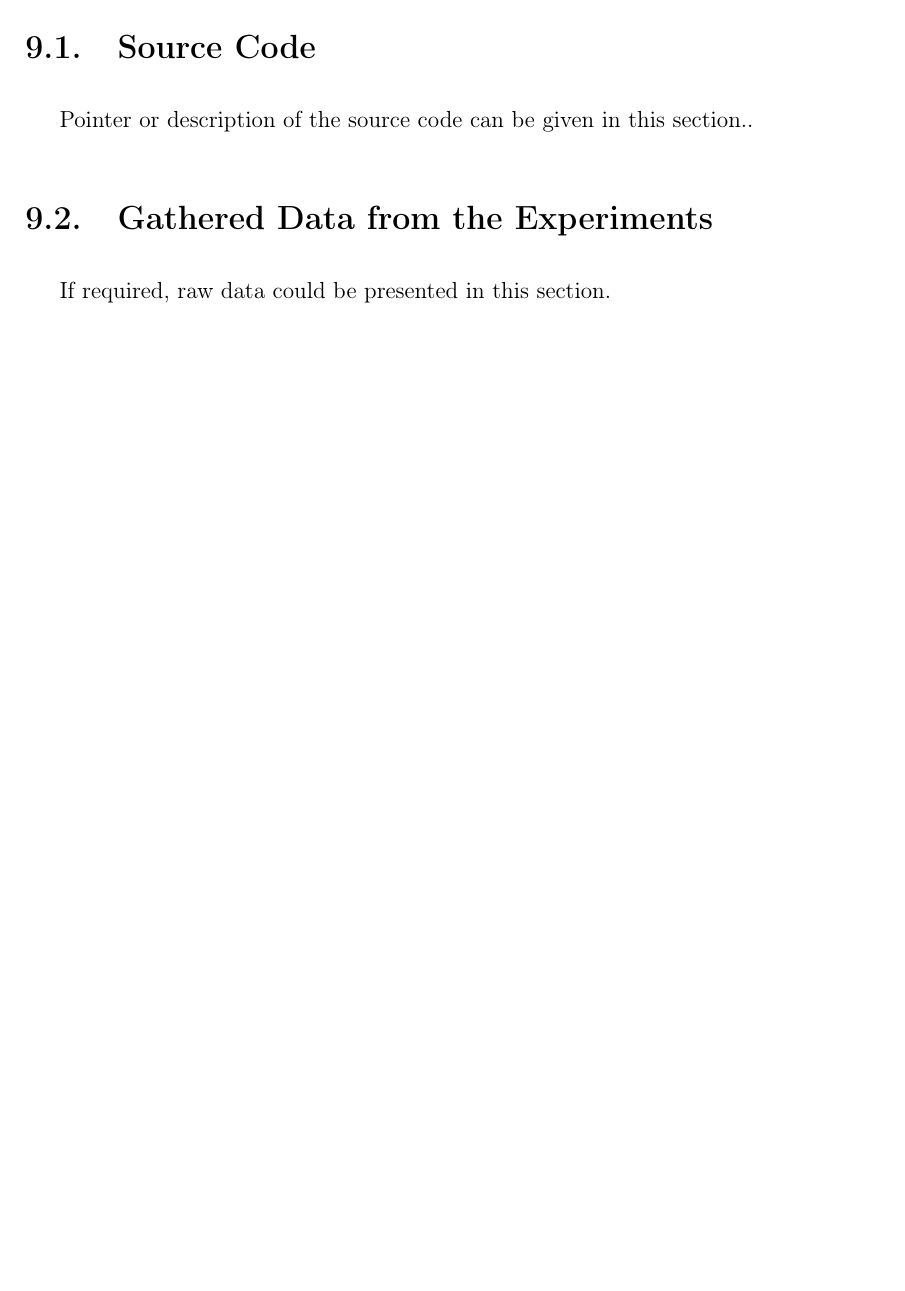
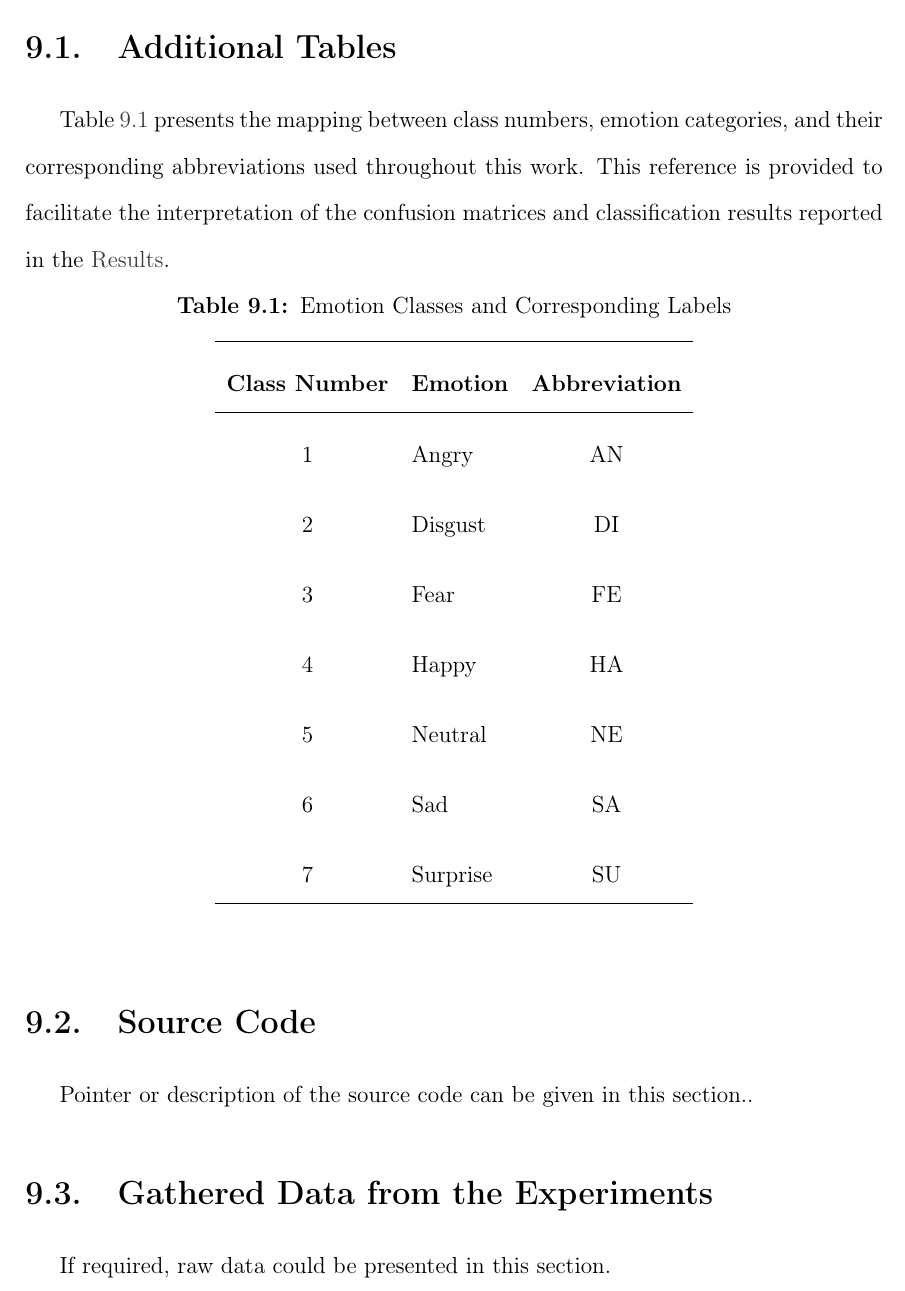
Before and after one commit to asvaaron/proposal_graduation_work_TEC, a LaTeX thesis (tex_thesis/thesis/thesis.tex, which reads tex_thesis/thesis/body/appendix.tex): part of page 76 of 82, cut at the place of the change, the shorter picture padded with empty space. Compiled offline with pdfLaTeX.

Commit message:
Changes in appendix
Create new table for results

```diff
--- a/tex_thesis/thesis/body/appendix.tex
+++ b/tex_thesis/thesis/body/appendix.tex
@@ -3,6 +3,30 @@
 \label{chapter:appendixes}
 
 \newpage
+
+\section{Additional Tables}
+
+Table \ref{tab:emotion_classes} presents the mapping between class numbers, emotion categories, and their corresponding abbreviations used throughout this work. This reference is provided to facilitate the interpretation of the confusion matrices and classification results reported in the \nameref{chapter:results}.
+
+\begin{table}[h]
+\centering
+\caption{Emotion Classes and Corresponding Labels}
+\label{tab:emotion_classes}
+\begin{tabular}{c l c}
+\hline
+\textbf{Class Number} & \textbf{Emotion} & \textbf{Abbreviation} \\
+\hline
+1 & Angry    & AN \\
+2 & Disgust  & DI \\
+3 & Fear     & FE \\
+4 & Happy    & HA \\
+5 & Neutral  & NE \\
+6 & Sad      & SA \\
+7 & Surprise & SU \\
+\hline
+\end{tabular}
+\end{table}
+
 
 \section{Source Code}
 
```
